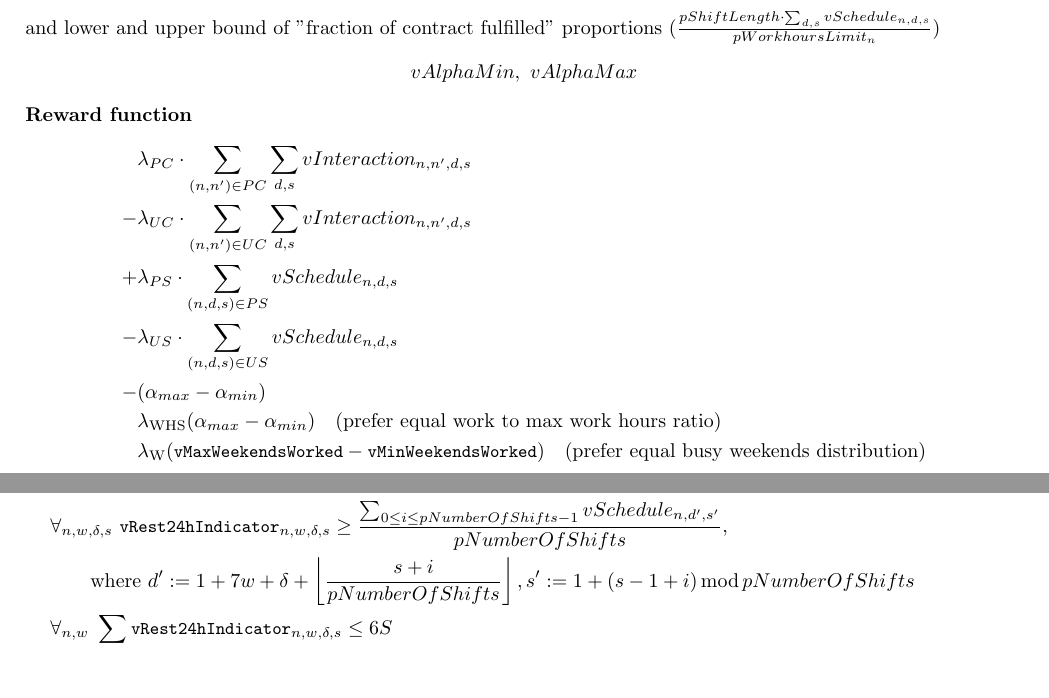
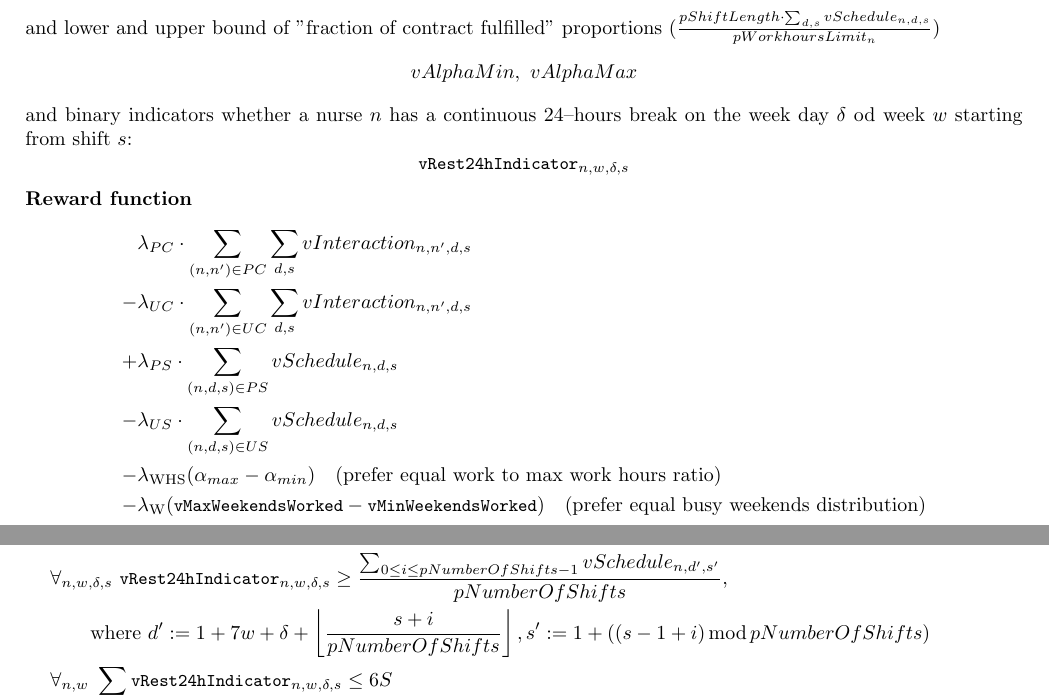
Before and after one commit to szczor/uzytki_ampl, a LaTeX document (model/main.tex): two parts of pages 1 and 2 of 2, joined at a grey line, cut so that both start at the same text, the shorter picture padded with empty space. Compiled offline with pdfLaTeX.

Commit message:
Improvements and fixes suggested by @czakis

```diff
--- a/model/main.tex
+++ b/model/main.tex
@@ -36,15 +36,16 @@ and minimal and maximal number of worked weekends
 $$vWeekend_{n, w} \in \{0, 1\}$$
 and lower and upper bound of "fraction of contract fulfilled" proportions ($\frac{pShiftLength\cdot\sum_{d,s}vSchedule_{n,d,s}}{pWorkhoursLimit_n}$)
 $$vAlphaMin,\ vAlphaMax$$
+and binary indicators whether a~nurse $n$ has a~continuous 24--hours break on the week day $\delta$ od week $w$ starting from shift $s$:
+$$\varDayLengthBreakIndicator{n}{w}{\delta}{s}$$
 \textbf{Reward function}
 \begin{align*}
      &\lambda_{PC}\cdot\sum_{(n, n')\in PC}\sum_{d,s} vInteraction_{n,n',d,s} \\
     -&\lambda_{UC}\cdot\sum_{(n, n')\in UC}\sum_{d,s} vInteraction_{n,n',d,s} \\
     +&\lambda_{PS}\cdot\sum_{(n, d, s)\in PS} vSchedule_{n,d,s} \\
     -&\lambda_{US}\cdot\sum_{(n, d, s)\in US} vSchedule_{n,d,s} \\
-    -&(\alpha_{max} - \alpha_{min})\\%\quad \text{(tight alpha gap iff work distributed proportionately to wokrhours specified)}
-     &\lambda_\text{WHS} (\alpha_{max} - \alpha_{min})\quad \text{(prefer equal work to max work hours ratio)} \\
-     &\lambda_\text{W} (\varMaxWeekendsWorked - \varMinWeekendsWorked)\quad \text{(prefer equal busy weekends distribution)}
+    - &\lambda_\text{WHS} (\alpha_{max} - \alpha_{min})\quad \text{(prefer equal work to max work hours ratio)} \\
+    - &\lambda_\text{W} (\varMaxWeekendsWorked - \varMinWeekendsWorked)\quad \text{(prefer equal busy weekends distribution)}
 \end{align*}
 \textbf{Constraints}
 \begin{align*}
```
Also changed, not shown: model/main.pdf, model/main.tex (2 more changed lines), 1 other file.
